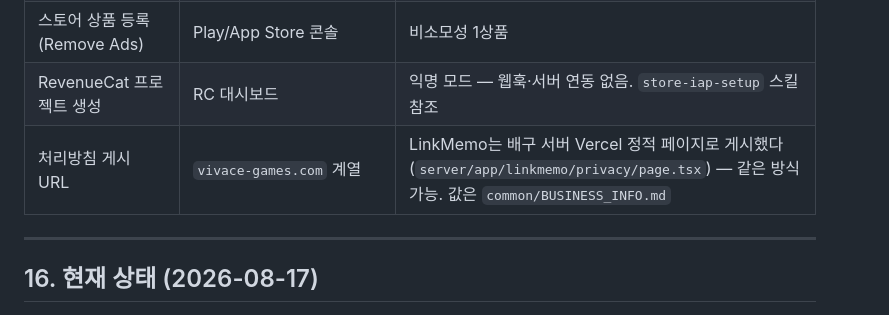
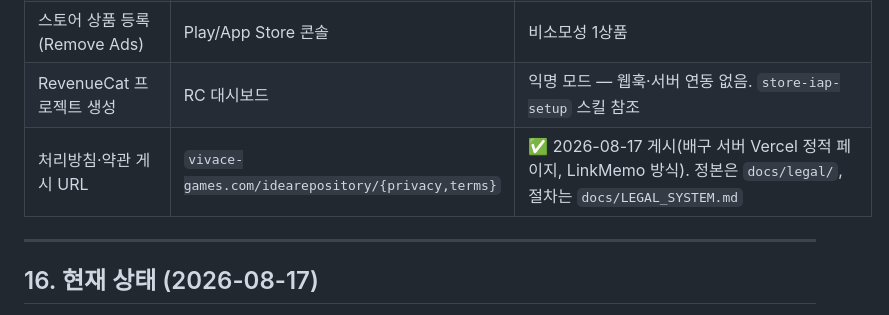
Before and after one commit to sonwheesung/idea_repository, a Markdown page: CLAUDE.md, the part around the change. Rendered like a GitHub page.

```diff
--- a/CLAUDE.md
+++ b/CLAUDE.md
@@ -387,7 +387,7 @@ idea_repository/
 | AdMob 앱·광고단위 발급 | AdMob 콘솔 | 배너 1 + **App Open** 1. GDPR 메시지(UMP) 설정. 스토어 미출시 상태에선 "게재 제한"이 정상 |
 | 스토어 상품 등록 (Remove Ads) | Play/App Store 콘솔 | 비소모성 1상품 |
 | RevenueCat 프로젝트 생성 | RC 대시보드 | 익명 모드 — 웹훅·서버 연동 없음. `store-iap-setup` 스킬 참조 |
-| 처리방침 게시 URL | `vivace-games.com` 계열 | LinkMemo는 배구 서버 Vercel 정적 페이지로 게시했다(`server/app/linkmemo/privacy/page.tsx`) — 같은 방식 가능. 값은 `common/BUSINESS_INFO.md` |
+| 처리방침·약관 게시 URL | `vivace-games.com/idearepository/{privacy,terms}` | ✅ 2026-08-17 게시(배구 서버 Vercel 정적 페이지, LinkMemo 방식). 정본은 `docs/legal/`, 절차는 `docs/LEGAL_SYSTEM.md` |
 
 ---
 
```
Also changed, not shown: docs/README.md (+2 -2 lines).
